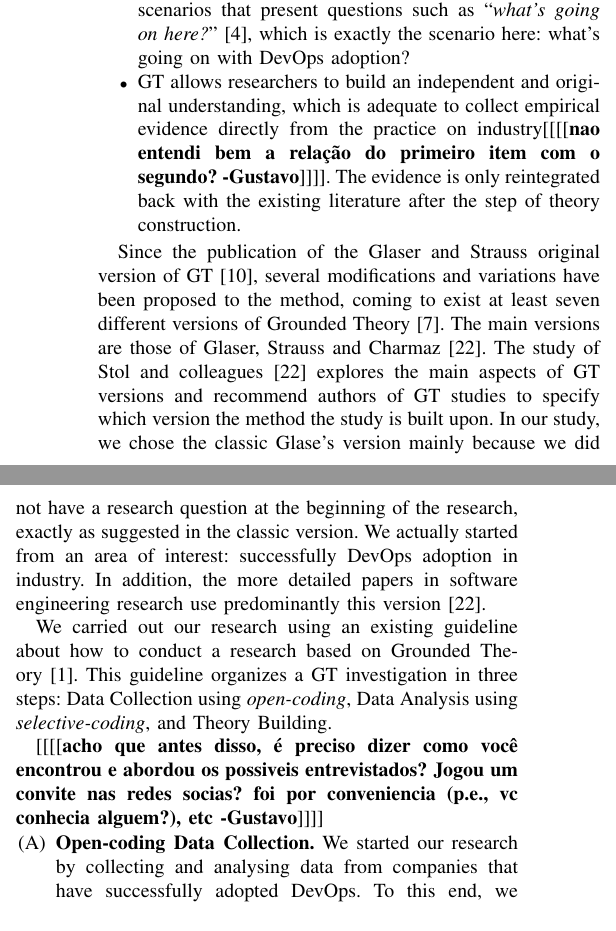
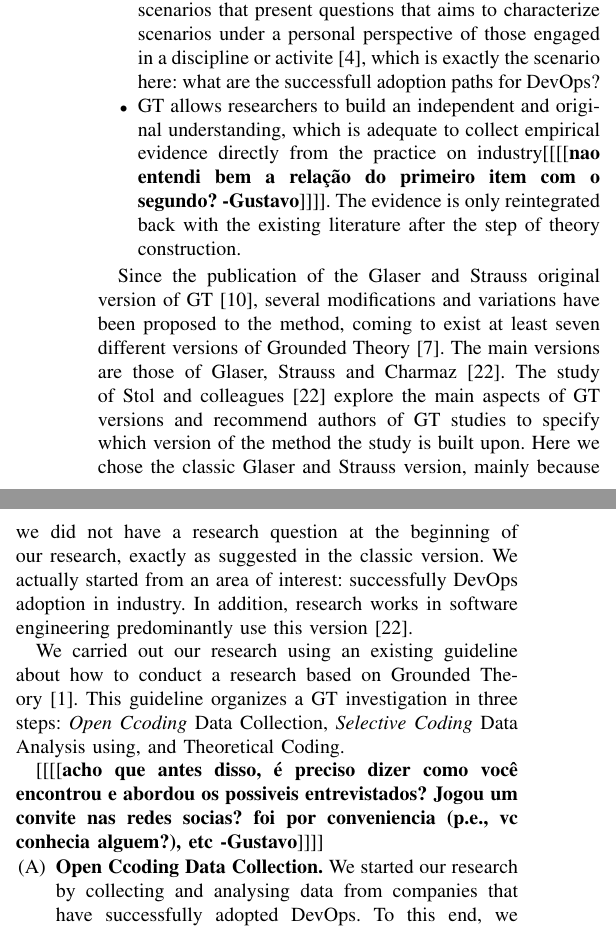
Before and after one commit to wweellddeerr/devops-esem, a LaTeX paper (main.tex, which reads methodology.tex): two parts of the columns of page 3 of 10, joined at a grey line, cut so that both start at the same text. Compiled offline with pdfLaTeX; a missing font is replaced by an installed copy or a similar font; a LaTeX package or settings file that is missing is left out.

Commit message:
revisao (inicial) na secao de metodologia

```diff
--- a/methodology.tex
+++ b/methodology.tex
@@ -23,8 +23,9 @@ nursing\gnote{REF}, education\gnote{REF}, and finances\gnote{REF}. GT is also be
 to study software engineering topics~\cite{Hoda:2017:ICSE,stol2016grounded,Waterman:2015:ICSE};
 
 \item GT is considered an adequate approach to investigate scenarios that present
-questions such as ``\textit{what's going on here?}''~\cite{barnsteiner2002using},
-which is exactly the scenario here: what's going on with DevOps adoption?
+  questions that aims to characterize scenarios under a personal perspective of those
+  engaged in a discipline or activite~\cite{barnsteiner2002using},
+which is exactly the scenario here: what are the successfull adoption paths for DevOps?
 
 \item GT allows researchers to build an independent and original understanding,
 which is adequate to collect empirical evidence directly from the
@@ -39,13 +40,13 @@ several modifications and variations have been proposed to the method, coming to
 exist at least seven different versions of Grounded Theory~\cite{denzin2007grounded}.
 The main versions are those of Glaser, Strauss and
 Charmaz~\cite{stol2016grounded}. The study of Stol and colleagues~\cite{stol2016grounded}
-explores the main aspects of GT versions and recommend authors of GT studies to
-specify which version the method the study is built upon. In our study, we chose the classic
-Glase's version mainly because we did not have a research
-question at the beginning of the research, exactly as suggested in the classic
+explore the main aspects of GT versions and recommend authors of GT studies to
+specify which version of the method the study is built upon. Here we chose the classic
+Glaser and Strauss version, mainly because we did not have a research
+question at the beginning of our research, exactly as suggested in the classic
 version. We actually started from an area of interest: successfully DevOps adoption
-in industry. In addition, the more detailed papers in
-software engineering research use predominantly this version~\cite{stol2016grounded}.
+in industry. In addition, research works in
+software engineering predominantly use this version~\cite{stol2016grounded}.
 
 % \subsection{GT Procedures}
 
@@ -64,8 +65,8 @@ software engineering research use predominantly this version~\cite{stol2016groun
 We carried out our research using an existing
 guideline about how to conduct a research based on
 Grounded Theory~\cite{adolph2011using}. This guideline organizes
-a GT investigation in three steps: Data Collection using \emph{open-coding},
-Data Analysis using \emph{selective-coding}, and Theory Building.
+a GT investigation in three steps: \emph{Open Ccoding} Data Collection,
+\emph{Selective Coding} Data Analysis using, and Theoretical Coding.
 
 
 \gnote{acho que antes disso, é preciso dizer como você encontrou e abordou
@@ -73,7 +74,7 @@ os possiveis entrevistados? Jogou um convite nas redes socias? foi por
 conveniencia (p.e., vc conhecia alguem?), etc}
 
 \begin{enumerate}[label=(\Alph*)]
-\item {\bf Open-coding Data Collection.} We started our research
+\item {\bf Open Ccoding Data Collection.} We started our research
   by collecting and analysing data from companies that have successfully adopted DevOps.
   To this end, we conducted a \emph{raw data analysis} that search for patterns of
   incidents to indicate concepts,  and then grouped these concepts into
```
Also changed, not shown: methodology.tex (25 more changed lines).
